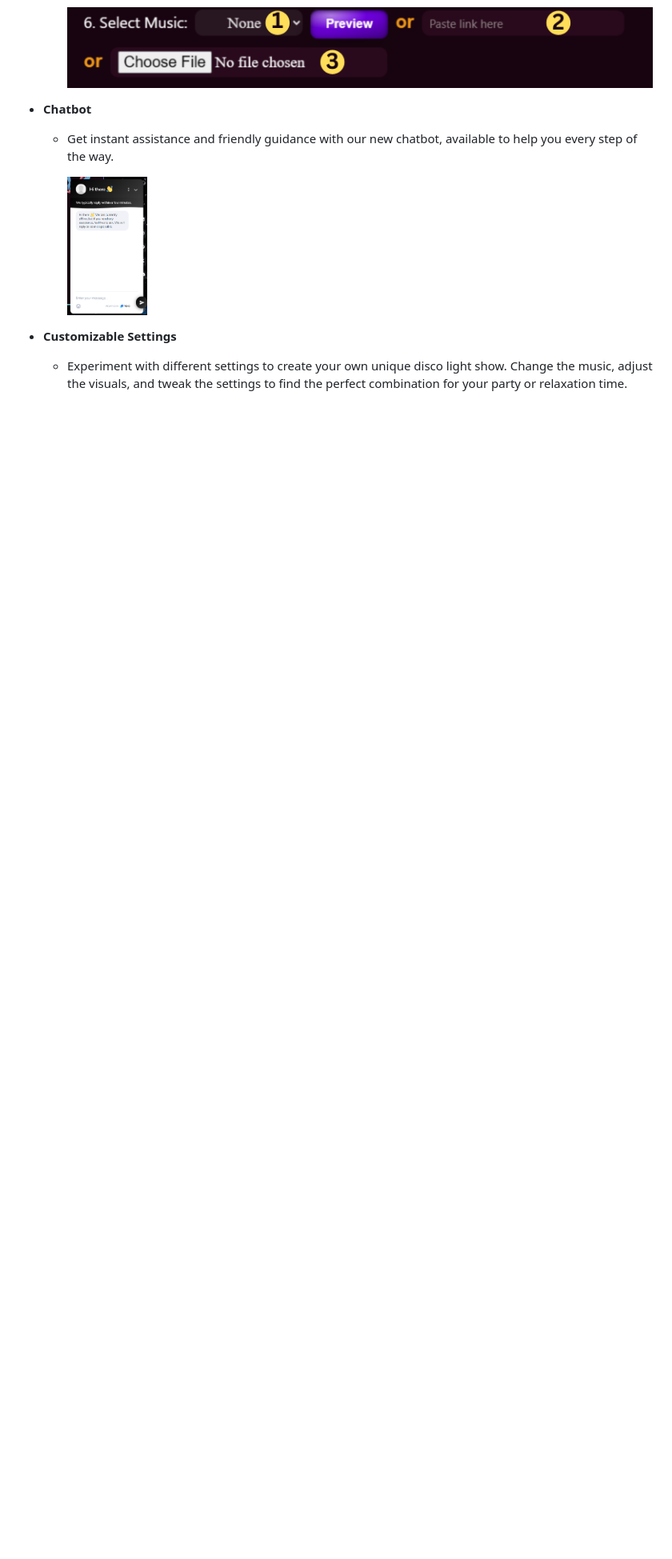
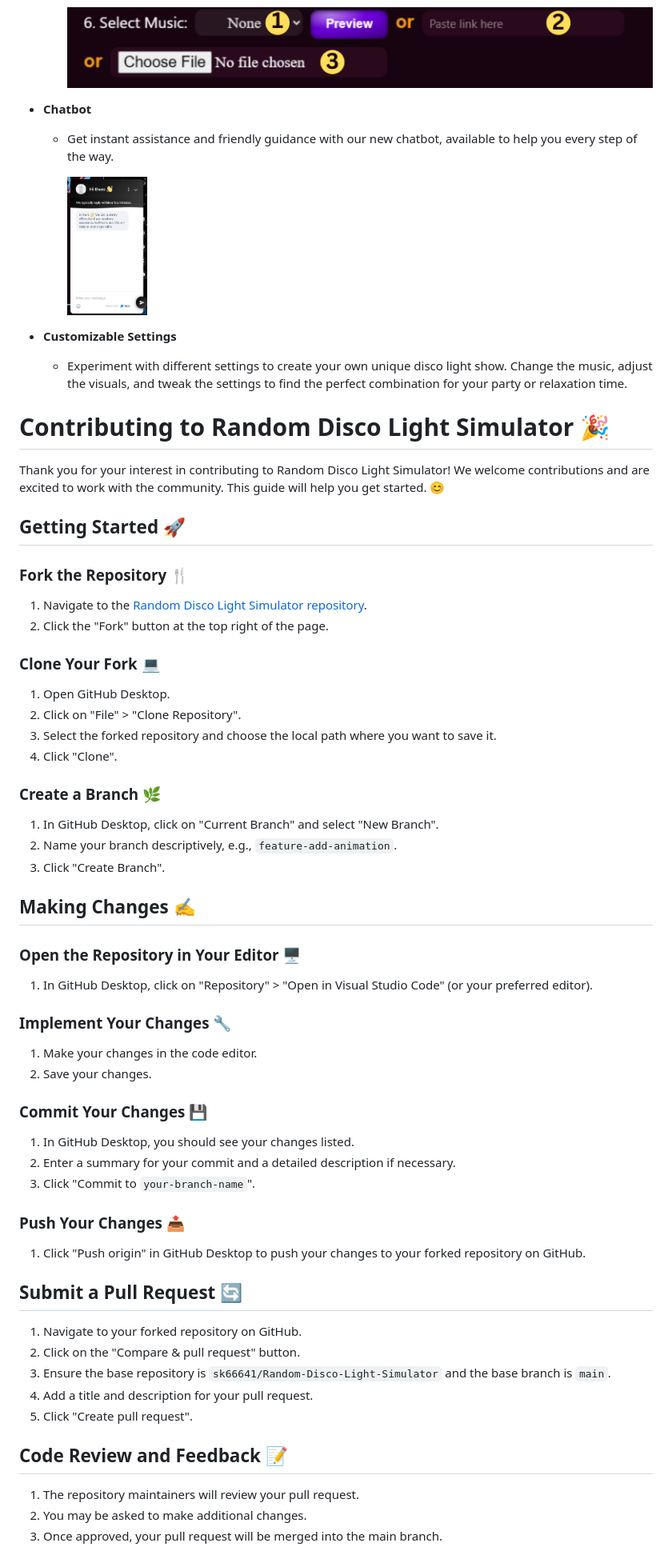
Before and after one commit to sk66641/Random-Disco-Light-Simulator, a Markdown page: README.md, the part around one of its changes. Shown at 80% size. Rendered like a GitHub page; blank space fills up the shorter version.

Commit message:
chore: Update contributing guidelines and sync fork instructions

```diff
--- a/README.md
+++ b/README.md
@@ -97,3 +97,63 @@ The **Random Disco Light Simulator** is a fun and interactive project that bring
 
 
 <!-- --------------------------------------------------------------------------------------------------------------------------------------------------------- -->
+
+# Contributing to Random Disco Light Simulator 🎉
+
+Thank you for your interest in contributing to Random Disco Light Simulator! We welcome contributions and are excited to work with the community. This guide will help you get started. 😊
+
+## Getting Started 🚀
+
+### Fork the Repository 🍴
+
+1. Navigate to the [Random Disco Light Simulator repository](https://github.com/sk66641/Random-Disco-Light-Simulator).
+2. Click the "Fork" button at the top right of the page.
+
+### Clone Your Fork 💻
+
+1. Open GitHub Desktop.
+2. Click on "File" > "Clone Repository".
+3. Select the forked repository and choose the local path where you want to save it.
+4. Click "Clone".
+
+### Create a Branch 🌿
+
+1. In GitHub Desktop, click on "Current Branch" and select "New Branch".
+2. Name your branch descriptively, e.g., `feature-add-animation`.
+3. Click "Create Branch".
+
+## Making Changes ✍️
+
+### Open the Repository in Your Editor 🖥️
+
+1. In GitHub Desktop, click on "Repository" > "Open in Visual Studio Code" (or your preferred editor).
+
+### Implement Your Changes 🔧
+
+1. Make your changes in the code editor.
+2. Save your changes.
+
+### Commit Your Changes 💾
+
+1. In GitHub Desktop, you should see your changes listed.
+2. Enter a summary for your commit and a detailed description if necessary.
+3. Click "Commit to `your-branch-name`".
+
+### Push Your Changes 📤
+
+1. Click "Push origin" in GitHub Desktop to push your changes to your forked repository on GitHub.
+
+## Submit a Pull Request 🔄
+
+1. Navigate to your forked repository on GitHub.
+2. Click on the "Compare & pull request" button.
+3. Ensure the base repository is `sk66641/Random-Disco-Light-Simulator` and the base branch is `main`.
+4. Add a title and description for your pull request.
+5. Click "Create pull request".
+
+## Code Review and Feedback 📝
+
+1. The repository maintainers will review your pull request.
+2. You may be asked to make additional changes.
+3. Once approved, your pull request will be merged into the main branch.
+
```
Also changed, not shown: other parts of README.md (+41 -0 lines).
